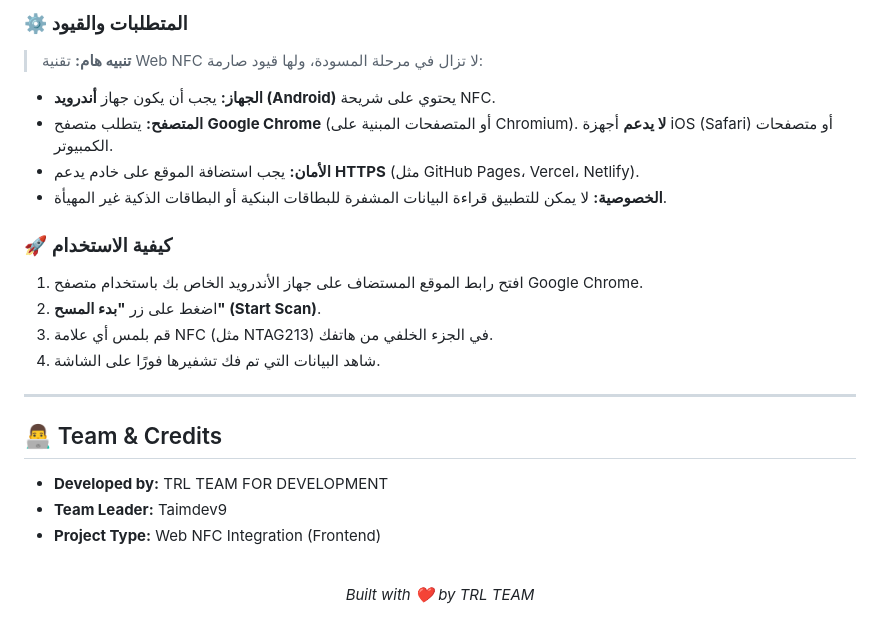
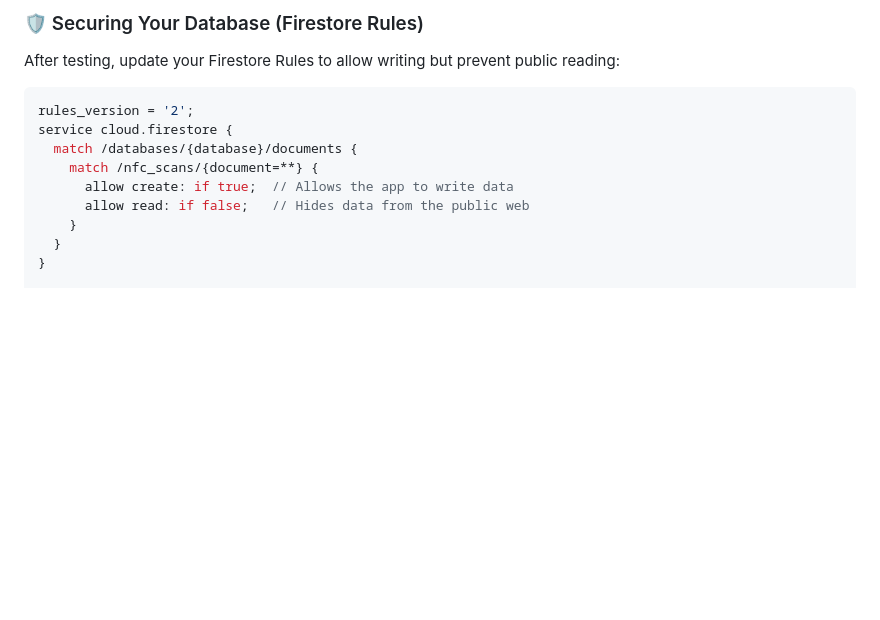
Before and after one commit to Taimdev9/NFC-scanner-app, a Markdown page: README.md, the part around one of its changes. Drawn GitHub-style; blank space fills up the shorter version.

````diff
--- a/README.md
+++ b/README.md
@@ -60,24 +48,12 @@ The application is designed to parse standard **NDEF** (NFC Data Exchange Format
-### ⚙️ المتطلبات والقيود
-> **تنبيه هام:** تقنية Web NFC لا تزال في مرحلة المسودة، ولها قيود صارمة:
-- **الجهاز:** يجب أن يكون جهاز **أندرويد (Android)** يحتوي على شريحة NFC.
-- **المتصفح:** يتطلب متصفح **Google Chrome** (أو المتصفحات المبنية على Chromium). **لا يدعم** أجهزة iOS (Safari) أو متصفحات الكمبيوتر.
-- **الأمان:** يجب استضافة الموقع على خادم يدعم **HTTPS** (مثل GitHub Pages، Vercel، Netlify).
-- **الخصوصية:** لا يمكن للتطبيق قراءة البيانات المشفرة للبطاقات البنكية أو البطاقات الذكية غير المهيأة.
-
-### 🚀 كيفية الاستخدام
-1. افتح رابط الموقع المستضاف على جهاز الأندرويد الخاص بك باستخدام متصفح Google Chrome.
-2. اضغط على زر **"بدء المسح" (Start Scan)**.
-3. قم بلمس أي علامة NFC (مثل NTAG213) في الجزء الخلفي من هاتفك.
-4. شاهد البيانات التي تم فك تشفيرها فورًا على الشاشة.
-
----
-
-## 👨‍💻 Team & Credits
-- **Developed by:** TRL TEAM FOR DEVELOPMENT
-- **Team Leader:** Taimdev9
-- **Project Type:** Web NFC Integration (Frontend)
-
-<div align="center">
-  <br>
-  <i>Built with ❤️ by TRL TEAM</i>
-</div>
+### 🛡️ Securing Your Database (Firestore Rules)
+After testing, update your Firestore Rules to allow writing but prevent public reading:
+```javascript
+rules_version = '2';
+service cloud.firestore {
+  match /databases/{database}/documents {
+    match /nfc_scans/{document=**} {
+      allow create: if true;  // Allows the app to write data
+      allow read: if false;   // Hides data from the public web
+    }
+  }
+}
````
Also changed, not shown: other parts of README.md (+18 -30 lines).
